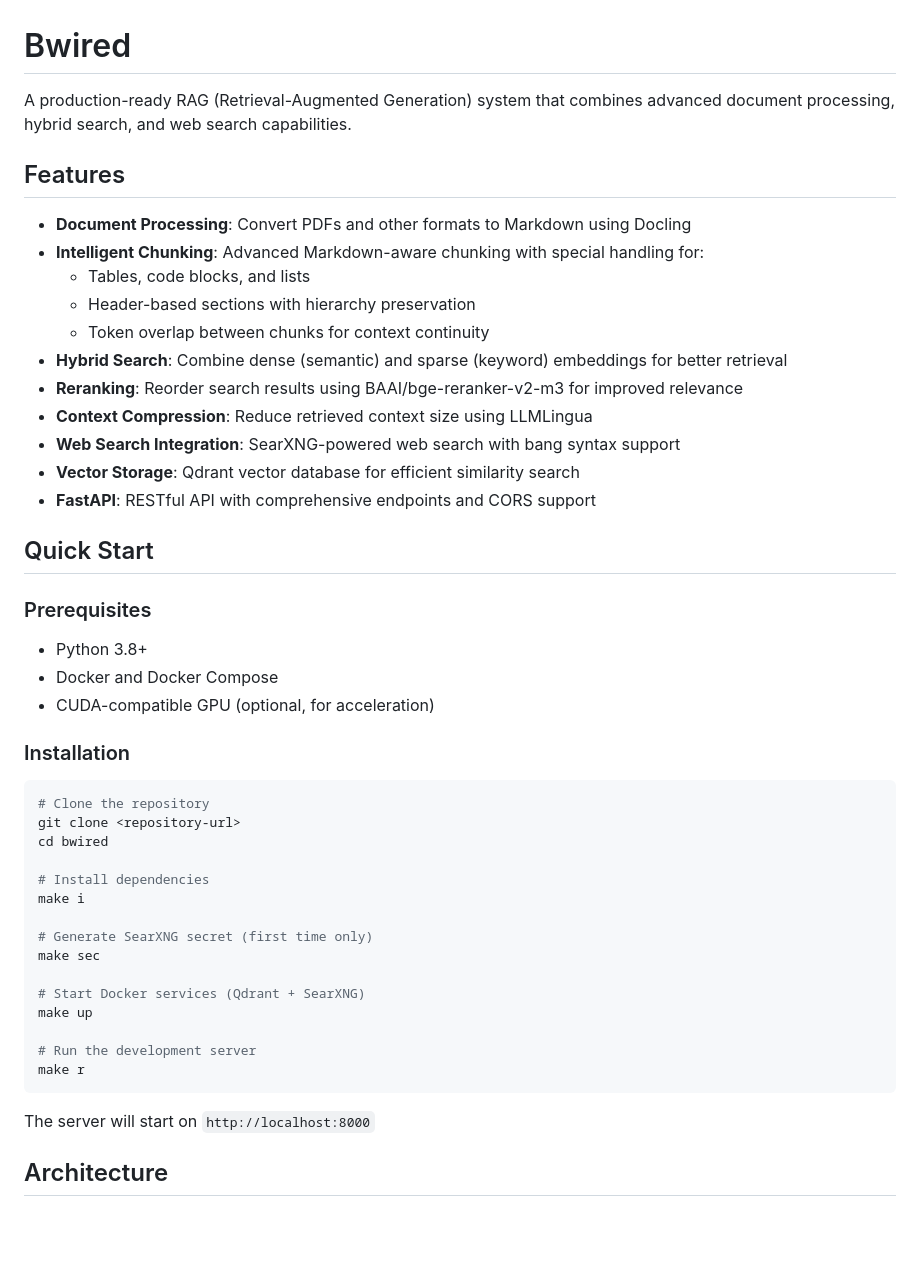
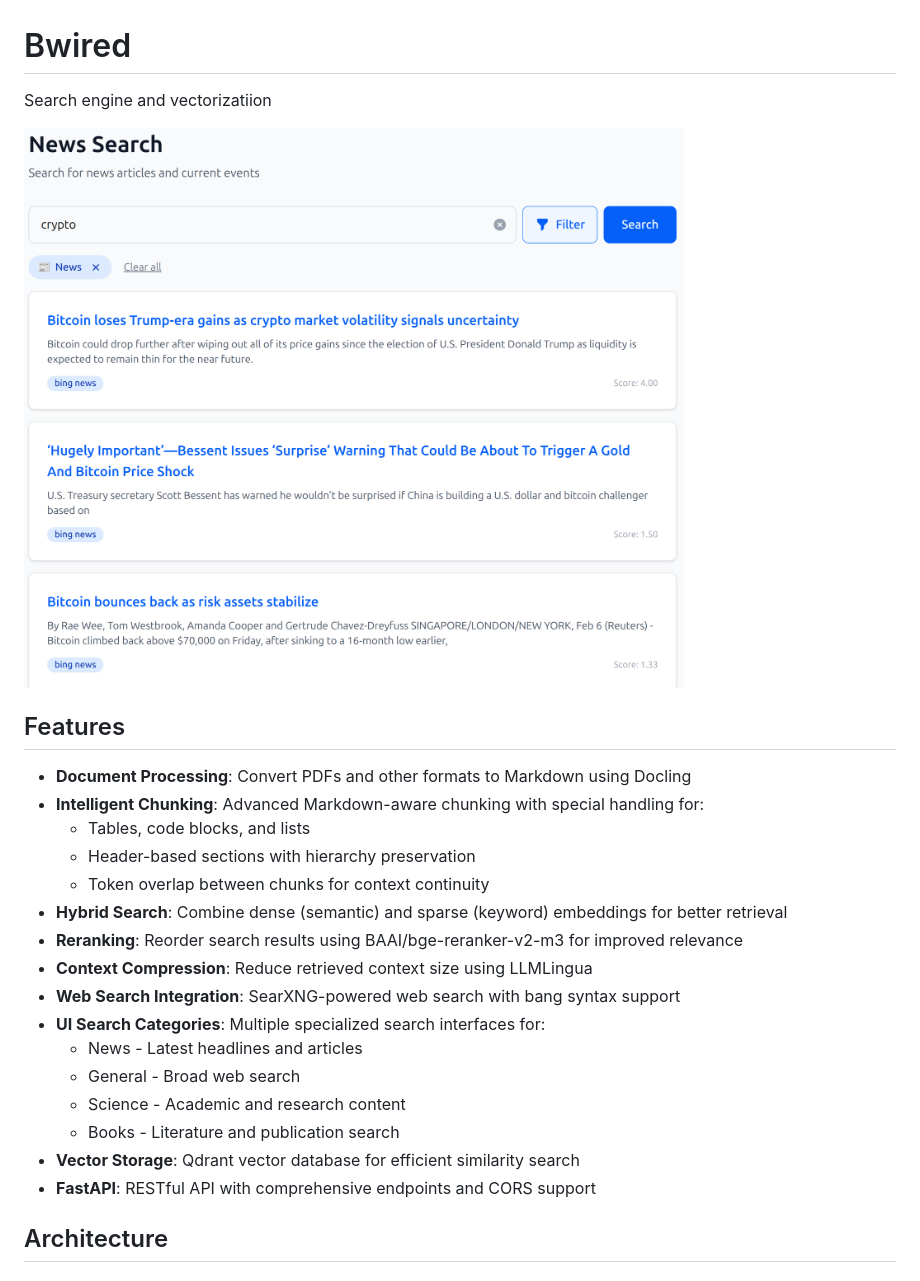
Before and after one commit to Chandra179/bwired, a Markdown page: README.md, the part around the change printed below. Rendered like a GitHub page; pictures changed too: img/news_search.png (added); blank space fills up the shorter version.

````diff
--- a/README.md
+++ b/README.md
@@ -1,6 +1,8 @@
 # Bwired
 
-A production-ready RAG (Retrieval-Augmented Generation) system that combines advanced document processing, hybrid search, and web search capabilities.
+Search engine and vectorizatiion
+
+![Search](/img/news_search.png)
 
 ## Features
 
@@ -13,38 +15,13 @@ A production-ready RAG (Retrieval-Augmented Generation) system that combines adv
 - **Reranking**: Reorder search results using BAAI/bge-reranker-v2-m3 for improved relevance
 - **Context Compression**: Reduce retrieved context size using LLMLingua
 - **Web Search Integration**: SearXNG-powered web search with bang syntax support
+- **UI Search Categories**: Multiple specialized search interfaces for:
+  - News - Latest headlines and articles
+  - General - Broad web search
+  - Science - Academic and research content
+  - Books - Literature and publication search
 - **Vector Storage**: Qdrant vector database for efficient similarity search
 - **FastAPI**: RESTful API with comprehensive endpoints and CORS support
-
-## Quick Start
-
-### Prerequisites
-
-- Python 3.8+
-- Docker and Docker Compose
-- CUDA-compatible GPU (optional, for acceleration)
-
-### Installation
-
-```bash
-# Clone the repository
-git clone <repository-url>
-cd bwired
-
-# Install dependencies
-make i
-
-# Generate SearXNG secret (first time only)
-make sec
-
-# Start Docker services (Qdrant + SearXNG)
-make up
-
-# Run the development server
-make r
-```
-
-The server will start on `http://localhost:8000`
 
 ## Architecture
 
````
Also changed, not shown: other parts of README.md (+9 -158 lines).
